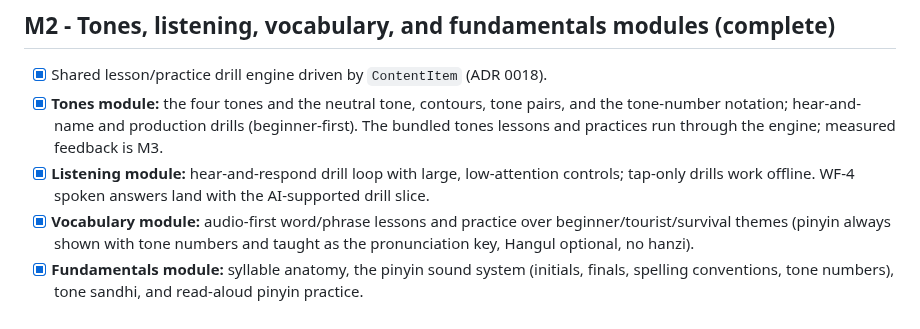
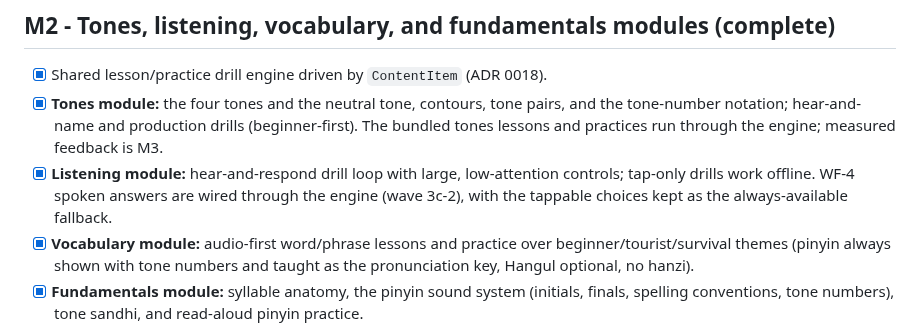
Before and after one commit to iamenianc/Mandarin, a Markdown page: docs/04-roadmap.md, the part around the change. GitHub-like rendering.

```diff
--- a/docs/04-roadmap.md
+++ b/docs/04-roadmap.md
@@ -42,7 +42,8 @@ the mic, and plays it back.
   tone-number notation; hear-and-name and production drills (beginner-first). The bundled
   tones lessons and practices run through the engine; measured feedback is M3.
 - [x] **Listening module:** hear-and-respond drill loop with large, low-attention controls;
-  tap-only drills work offline. WF-4 spoken answers land with the AI-supported drill slice.
+  tap-only drills work offline. WF-4 spoken answers are wired through the engine (wave
+  3c-2), with the tappable choices kept as the always-available fallback.
 - [x] **Vocabulary module:** audio-first word/phrase lessons and practice over
   beginner/tourist/survival themes (pinyin always shown with tone numbers and taught as
   the pronunciation key, Hangul optional, no hanzi).
```
Also changed, not shown: .kilo/plan.md (+14 -7 lines).
